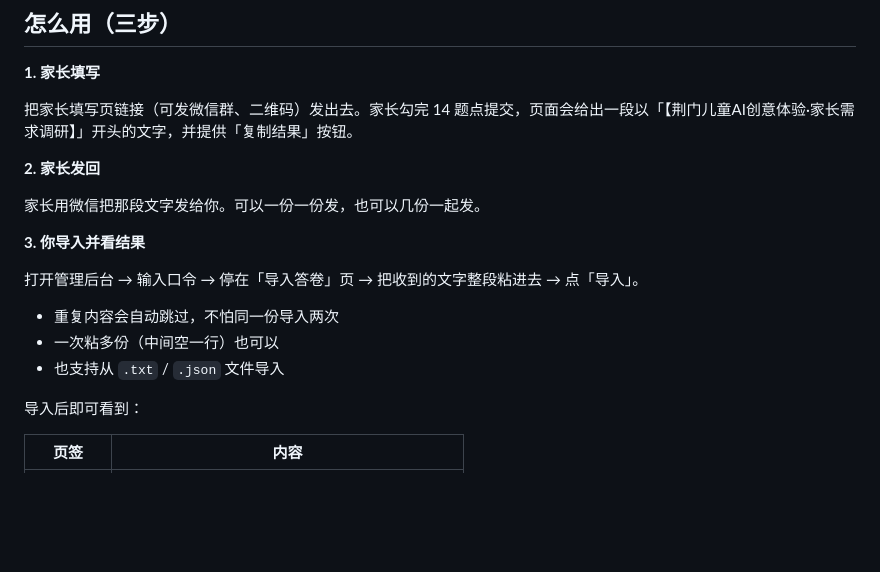
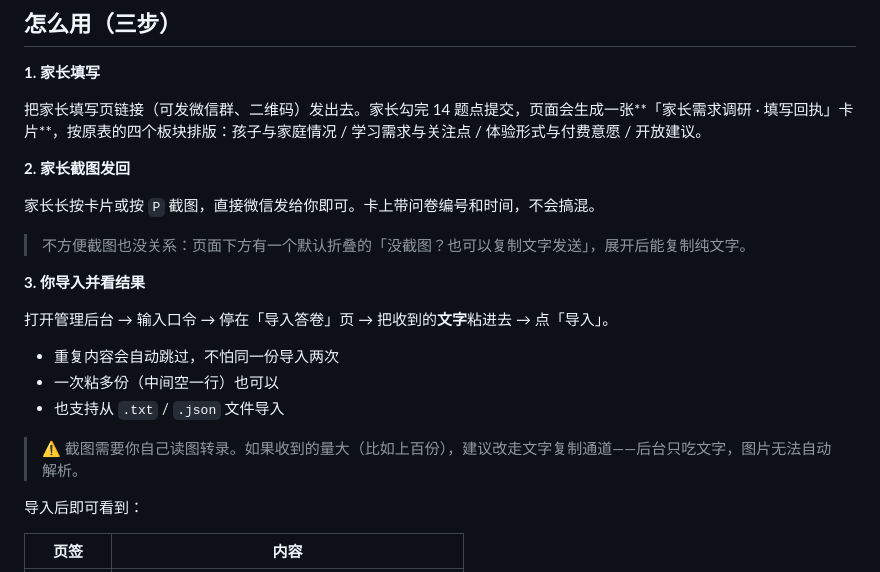
Before and after one commit to yjw94ss/jingmen-parent-survey, a Markdown page: README.md, the part around the change. Drawn GitHub-style; blank space fills up the shorter version.

Commit message:
README：回执卡截图流程说明

```diff
--- a/README.md
+++ b/README.md
@@ -11,19 +11,23 @@
 
 **1. 家长填写**
 
-把家长填写页链接（可发微信群、二维码）发出去。家长勾完 14 题点提交，页面会给出一段以「【荆门儿童AI创意体验·家长需求调研】」开头的文字，并提供「复制结果」按钮。
+把家长填写页链接（可发微信群、二维码）发出去。家长勾完 14 题点提交，页面会生成一张**「家长需求调研 · 填写回执」卡片**，按原表的四个板块排版：孩子与家庭情况 / 学习需求与关注点 / 体验形式与付费意愿 / 开放建议。
 
-**2. 家长发回**
+**2. 家长截图发回**
 
-家长用微信把那段文字发给你。可以一份一份发，也可以几份一起发。
+家长长按卡片或按 `P` 截图，直接微信发给你即可。卡上带问卷编号和时间，不会搞混。
+
+> 不方便截图也没关系：页面下方有一个默认折叠的「没截图？也可以复制文字发送」，展开后能复制纯文字。
 
 **3. 你导入并看结果**
 
-打开管理后台 → 输入口令 → 停在「导入答卷」页 → 把收到的文字整段粘进去 → 点「导入」。
+打开管理后台 → 输入口令 → 停在「导入答卷」页 → 把收到的**文字**粘进去 → 点「导入」。
 
 - 重复内容会自动跳过，不怕同一份导入两次
 - 一次粘多份（中间空一行）也可以
 - 也支持从 `.txt` / `.json` 文件导入
+
+> ⚠️ 截图需要你自己读图转录。如果收到的量大（比如上百份），建议改走文字复制通道——后台只吃文字，图片无法自动解析。
 
 导入后即可看到：
 
```
